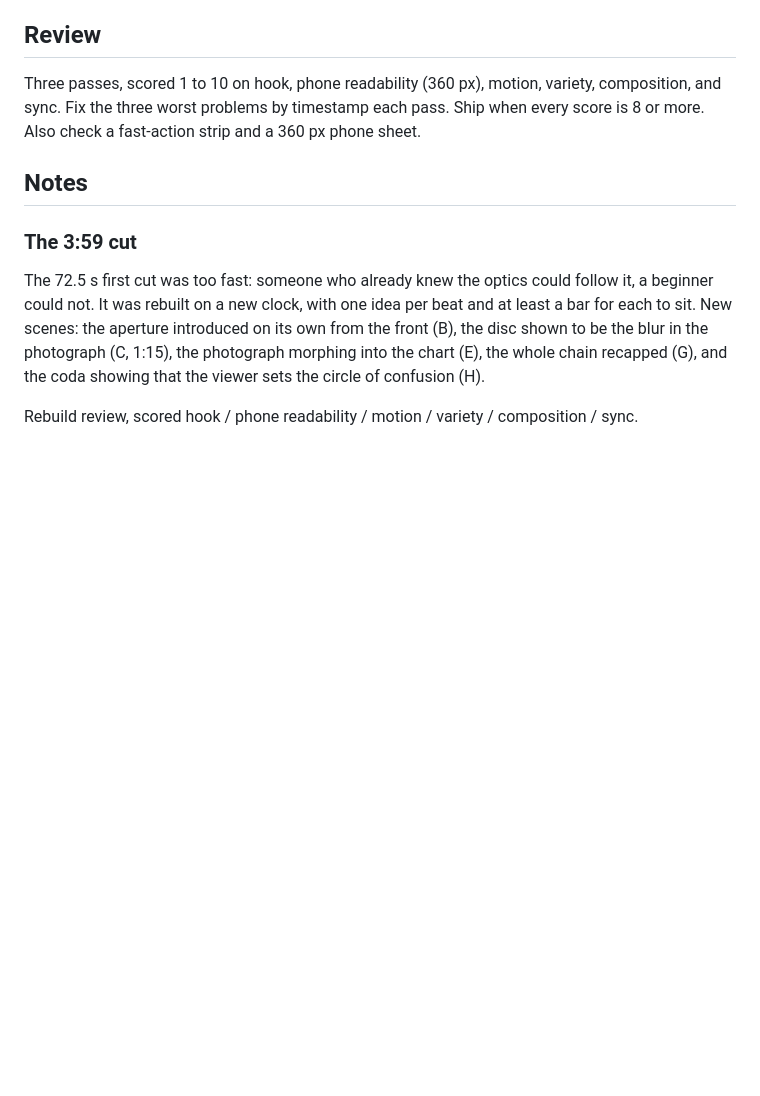
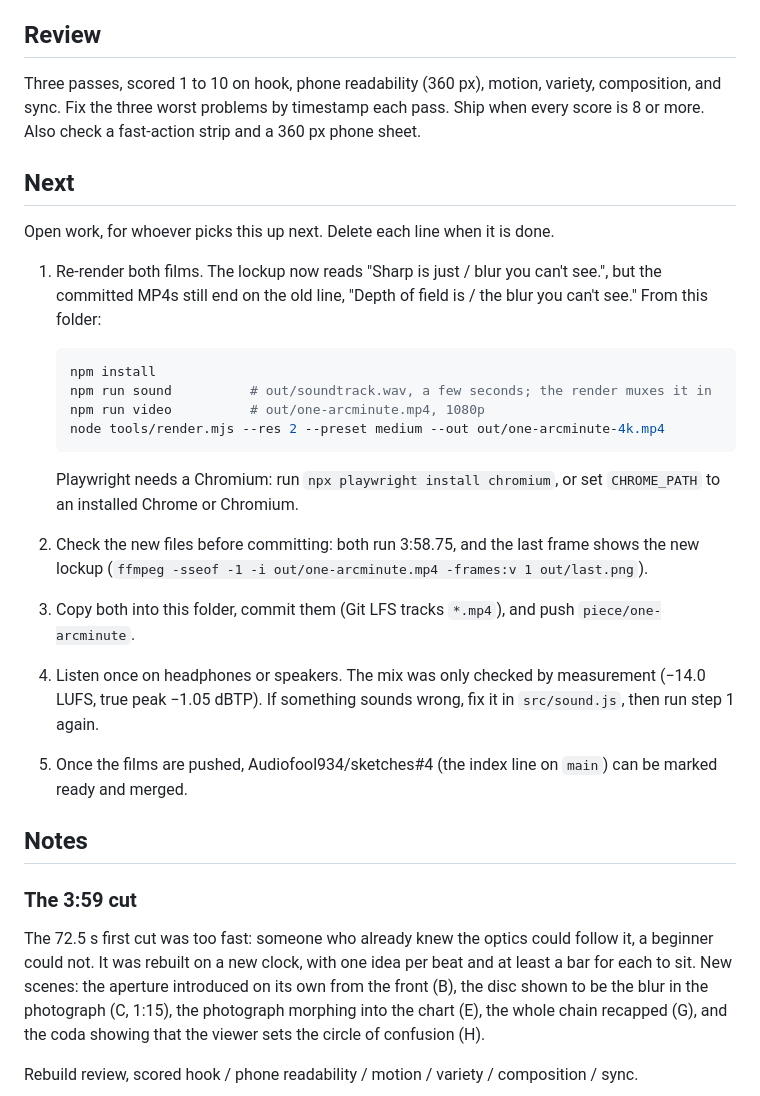
Before and after one commit to Audiofool934/sketches, a Markdown page: brief.md, the part around the change. Drawn GitHub-style; blank space fills up the shorter version.

Commit message:
Leave the open work in the brief for a local session
Co-Authored-By: Claude Opus 5.5 <noreply@anthropic.com>
Claude-Session: https://claude.ai/code/session_01GGB473UkY9hx34JdLLfwAd

````diff
--- a/brief.md
+++ b/brief.md
@@ -226,6 +226,25 @@ Three passes, scored 1 to 10 on hook, phone readability (360 px), motion, variet
 Fix the three worst problems by timestamp each pass. Ship when every score is 8 or more.
 Also check a fast-action strip and a 360 px phone sheet.
 
+## Next
+
+Open work, for whoever picks this up next. Delete each line when it is done.
+
+1. Re-render both films. The lockup now reads "Sharp is just / blur you can't see.", but the committed MP4s still end on the old line, "Depth of field is / the blur you can't see." From this folder:
+
+   ```bash
+   npm install
+   npm run sound          # out/soundtrack.wav, a few seconds; the render muxes it in
+   npm run video          # out/one-arcminute.mp4, 1080p
+   node tools/render.mjs --res 2 --preset medium --out out/one-arcminute-4k.mp4
+   ```
+
+   Playwright needs a Chromium: run `npx playwright install chromium`, or set `CHROME_PATH` to an installed Chrome or Chromium.
+2. Check the new files before committing: both run 3:58.75, and the last frame shows the new lockup (`ffmpeg -sseof -1 -i out/one-arcminute.mp4 -frames:v 1 out/last.png`).
+3. Copy both into this folder, commit them (Git LFS tracks `*.mp4`), and push `piece/one-arcminute`.
+4. Listen once on headphones or speakers. The mix was only checked by measurement (−14.0 LUFS, true peak −1.05 dBTP). If something sounds wrong, fix it in `src/sound.js`, then run step 1 again.
+5. Once the films are pushed, Audiofool934/sketches#4 (the index line on `main`) can be marked ready and merged.
+
 ## Notes
 
 ### The 3:59 cut
````
